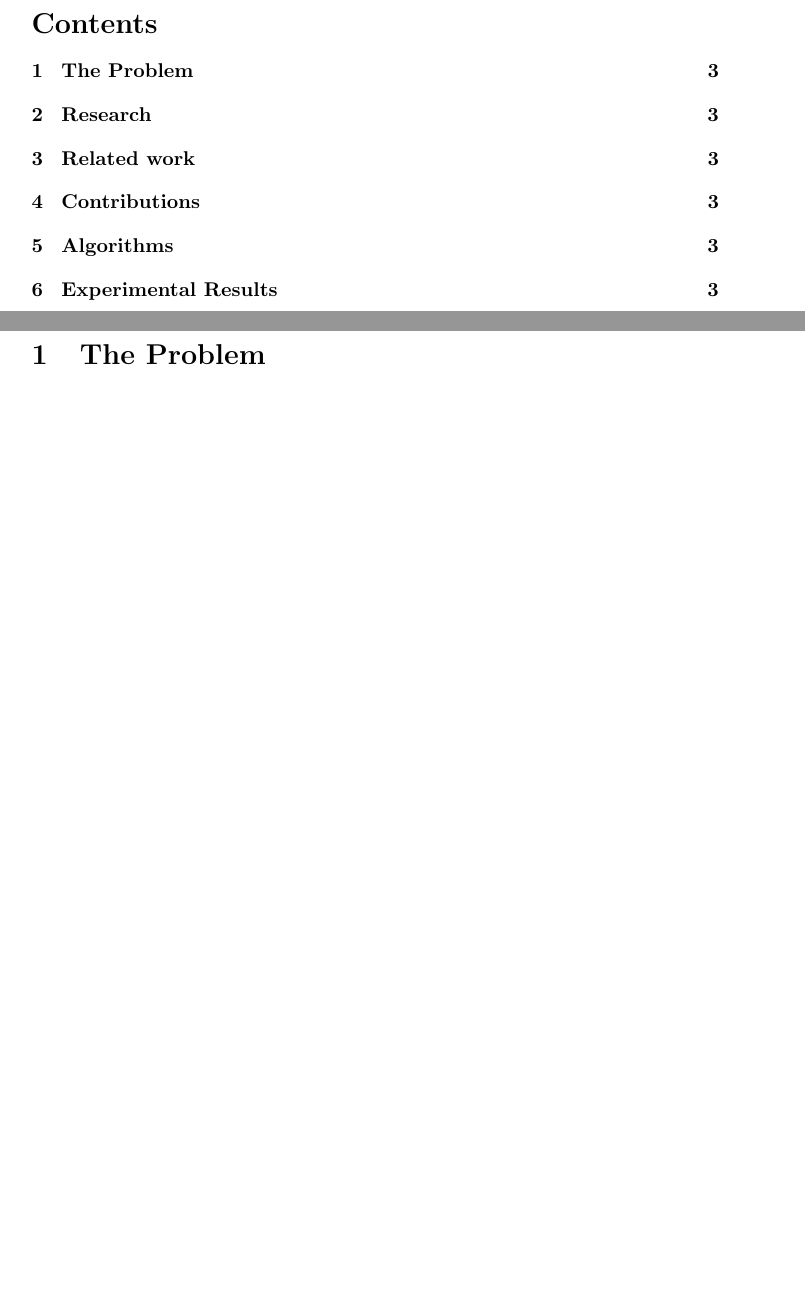
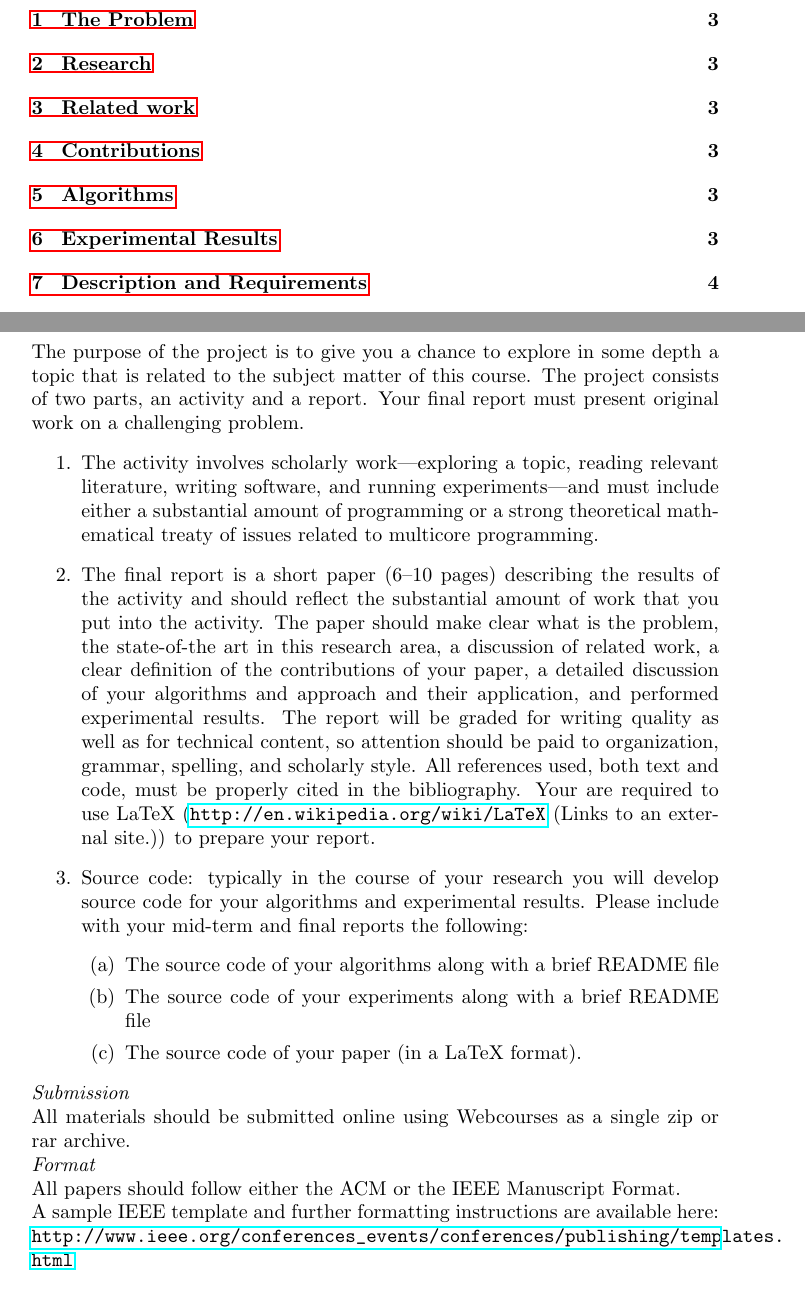
Before and after one commit to blake663/COP4520-concurrent-hashtable, a LaTeX document (paper.tex): two parts of pages 2 and 3 of 3 before the commit and two parts of pages 2 and 4 of 4 after it, joined at a grey line, cut at the place of the change, the shorter picture padded with empty space. Compiled offline with pdfLaTeX.

Commit message:
Project Description and Requirements page

```diff
--- a/paper.tex
+++ b/paper.tex
@@ -1,6 +1,7 @@
 \documentclass{article}
 
 \usepackage{listings}
+\usepackage{hyperref}
 
 \begin{document}
 \author{Dalton Kajander, Shawn Guydeene, Blake Lastname}
@@ -42,4 +43,26 @@ class HashTable<T> {
 \section{Experimental Results}
 Well, it worked on my machine.
 
+
+
+\newpage
+\section{Description and Requirements}
+The purpose of the project is to give you a chance to explore in some depth a topic that is related to the subject matter of this course. The project consists of two parts, an activity and a report. Your final report must present original work on a challenging problem.
+\begin{enumerate}
+    \item The activity involves scholarly work—exploring a topic, reading relevant literature, writing software, and running experiments—and must include either a substantial amount of programming or a strong theoretical mathematical treaty of issues related to multicore programming.
+    \item The final report is a short paper (6–10 pages) describing the results of the activity and should reflect the substantial amount of work that you put into the activity. The paper should make clear what is the problem, the state-of-the art in this research area, a discussion of related work, a clear definition of the contributions of your paper, a detailed discussion of your algorithms and approach and their application, and performed experimental results. The report will be graded for writing quality as well as for technical content, so attention should be paid to organization, grammar, spelling, and scholarly style. All references used, both text and code, must be properly cited in the bibliography. Your are required to use LaTeX (\url{http://en.wikipedia.org/wiki/LaTeX} (Links to an external site.)) to prepare your report.
+    \item Source code: typically in the course of your research you will develop source code for your algorithms and experimental results. Please include with your mid-term and final reports the following:
+    \begin{enumerate}
+        \item The source code of your algorithms along with a brief README file
+        \item The source code of your experiments along with a brief README file
+        \item The source code of your paper (in a LaTeX format).
+    \end{enumerate}
+\end{enumerate}
+\textit{Submission} \\
+All materials should be submitted online using Webcourses as a single zip or rar archive. \\
+\textit{Format} \\
+All papers should follow either the ACM or the IEEE Manuscript Format. \\
+A sample IEEE template and further formatting instructions are available here: \\
+\url{http://www.ieee.org/conferences_events/conferences/publishing/templates.html}
+
 \end{document}
```
Also changed, not shown: paper.pdf, 1 other file.
